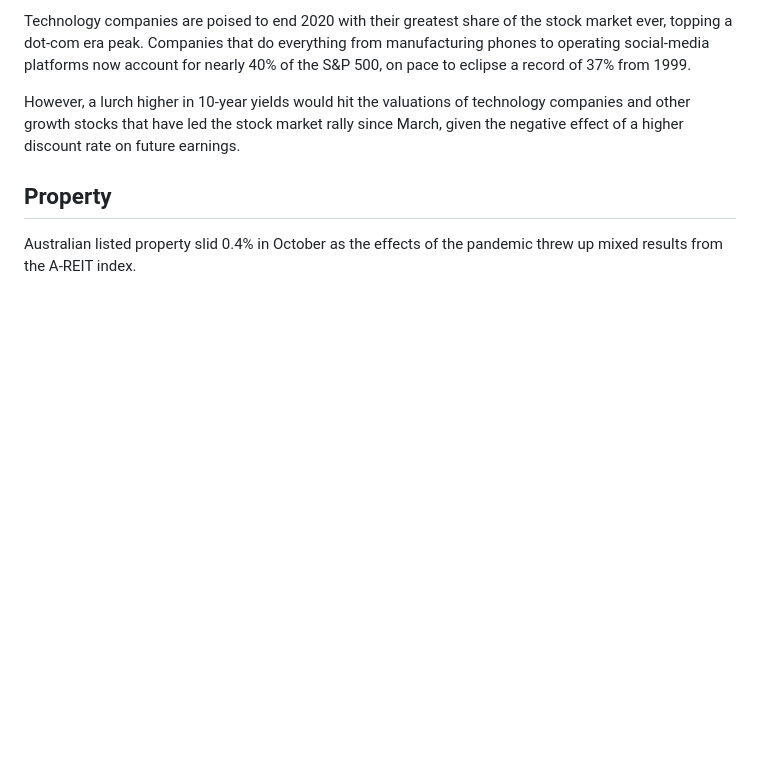
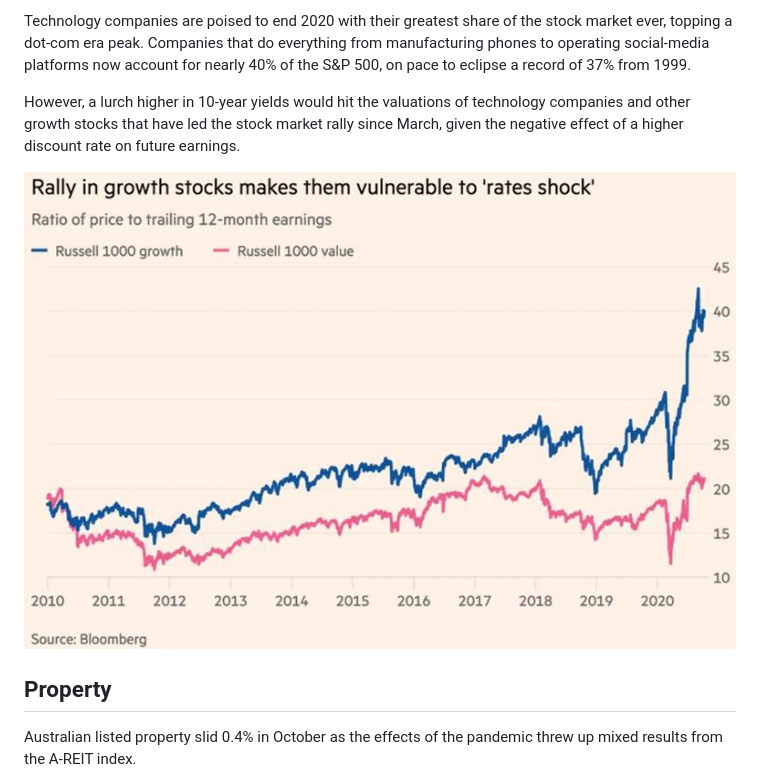
Before and after one commit to dcrommie/walbrook, a Markdown page: blog/market-update-november-2020.md, the part around the change. Drawn GitHub-style; pictures changed too: src/images/done-growth-yield-curve-issue.jpg (added); blank space fills up the shorter version.

Commit message:
Update Blog “market-update-november-2020”

```diff
--- a/blog/market-update-november-2020.md
+++ b/blog/market-update-november-2020.md
@@ -86,6 +86,8 @@ Technology companies are poised to end 2020 with their greatest share of the sto
 
 However, a lurch higher in 10-year yields would hit the valuations of technology companies and other growth stocks that have led the stock market rally since March, given the negative effect of a higher discount rate on future earnings.
 
+![Growth Yield Curve Issue](../src/images/done-growth-yield-curve-issue.jpg "Growth Yield Curve Issue")
+
 ## Property
 
 Australian listed property slid 0.4% in October as the effects of the pandemic threw up mixed results from the A-REIT index.
```
